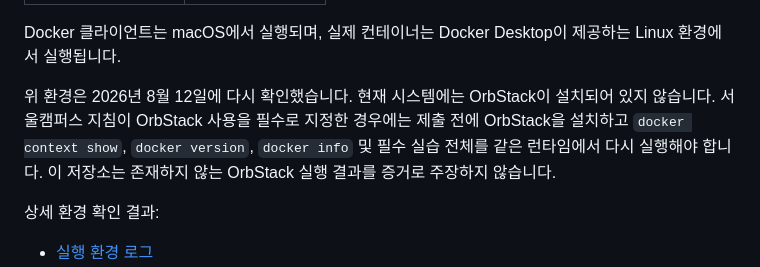
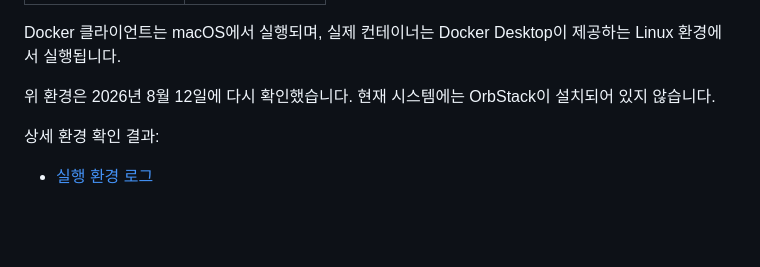
Before and after one commit to vivleon/ia-codyssey, a Markdown page: README.md, the part around the change. Rendered like a GitHub page; blank space fills up the shorter version.

```diff
--- a/README.md
+++ b/README.md
@@ -56,7 +56,7 @@
 
 Docker 클라이언트는 macOS에서 실행되며, 실제 컨테이너는 Docker Desktop이 제공하는 Linux 환경에서 실행됩니다.
 
-위 환경은 2026년 8월 12일에 다시 확인했습니다. 현재 시스템에는 OrbStack이 설치되어 있지 않습니다. 서울캠퍼스 지침이 OrbStack 사용을 필수로 지정한 경우에는 제출 전에 OrbStack을 설치하고 `docker context show`, `docker version`, `docker info` 및 필수 실습 전체를 같은 런타임에서 다시 실행해야 합니다. 이 저장소는 존재하지 않는 OrbStack 실행 결과를 증거로 주장하지 않습니다.
+위 환경은 2026년 8월 12일에 다시 확인했습니다. 현재 시스템에는 OrbStack이 설치되어 있지 않습니다.
 
 상세 환경 확인 결과:
 
```
